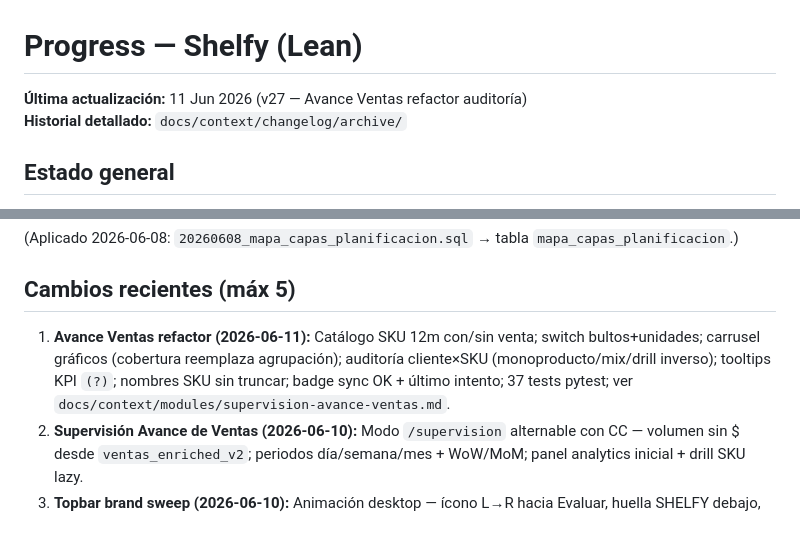
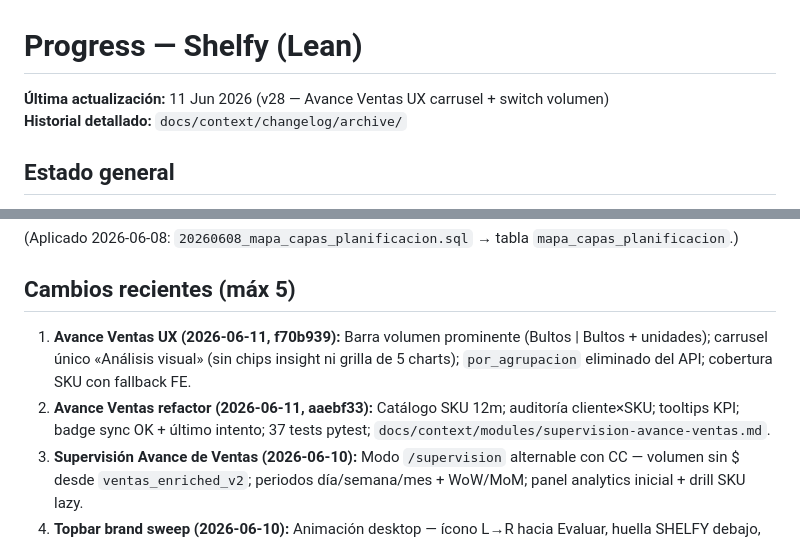
Before and after one commit to gncpiazza-code/CenterMind, a Markdown page: progress.md, 2 parts joined by grey strips. Drawn GitHub-style.

Commit message:
chore: sync progress — avance ventas UX en main (redeploy trigger)
Co-authored-by: Cursor <cursoragent@cursor.com>

```diff
--- a/progress.md
+++ b/progress.md
@@ -1,6 +1,6 @@
 # Progress — Shelfy (Lean)
 
-**Última actualización:** 11 Jun 2026 (v27 — Avance Ventas refactor auditoría)
+**Última actualización:** 11 Jun 2026 (v28 — Avance Ventas UX carrusel + switch volumen)
 **Historial detallado:** `docs/context/changelog/archive/`
 
 ## Estado general
@@ -30,7 +30,8 @@
 
 ## Cambios recientes (máx 5)
 
-1. **Avance Ventas refactor (2026-06-11):** Catálogo SKU 12m con/sin venta; switch bultos+unidades; carrusel gráficos (cobertura reemplaza agrupación); auditoría cliente×SKU (monoproducto/mix/drill inverso); tooltips KPI `(?)`; nombres SKU sin truncar; badge sync OK + último intento; 37 tests pytest; ver `docs/context/modules/supervision-avance-ventas.md`.
+1. **Avance Ventas UX (2026-06-11, f70b939):** Barra volumen prominente (Bultos | Bultos + unidades); carrusel único «Análisis visual» (sin chips insight ni grilla de 5 charts); `por_agrupacion` eliminado del API; cobertura SKU con fallback FE.
+2. **Avance Ventas refactor (2026-06-11, aaebf33):** Catálogo SKU 12m; auditoría cliente×SKU; tooltips KPI; badge sync OK + último intento; 37 tests pytest; `docs/context/modules/supervision-avance-ventas.md`.
 2. **Supervisión Avance de Ventas (2026-06-10):** Modo `/supervision` alternable con CC — volumen sin $ desde `ventas_enriched_v2`; periodos día/semana/mes + WoW/MoM; panel analytics inicial + drill SKU lazy.
 2. **Topbar brand sweep (2026-06-10):** Animación desktop — ícono L→R hacia Evaluar, huella SHELFY debajo, rebote spring y tapa texto; loop 30s.
 2. **SHELFYAPP Captura Burst Apple (2026-06-10):** Flujo burst photos-first — `onPhotoTaken()` nunca abre sheet; botón "Listo" (≥1 foto) → `assignPdv`; filmstrip Z2 sobre shutter; GPS chip top (nunca center); memoria ingreso (`CapturePdvMemory` SharedPreferences) con countdown 5s auto-avance; fallback cámara nativa Android gama baja (`NativeCaptureService` + `DeviceProfile.shouldUseNativeCamera()`) + toggle en `SettingsScreen`; GPS metadata cacheado (sin petición GPS por disparo); zoom badge top-right (no center); skill `capture-vendedor-auditor`; `flutter analyze lib/features/capture/` 0 errores/warnings.
```
